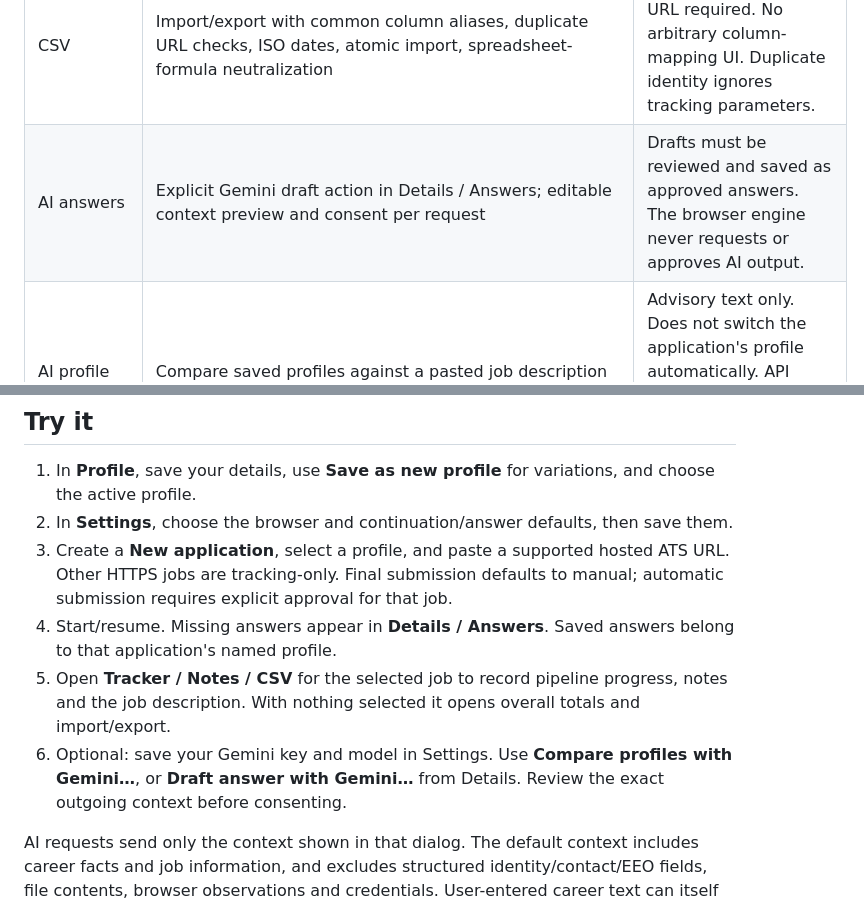
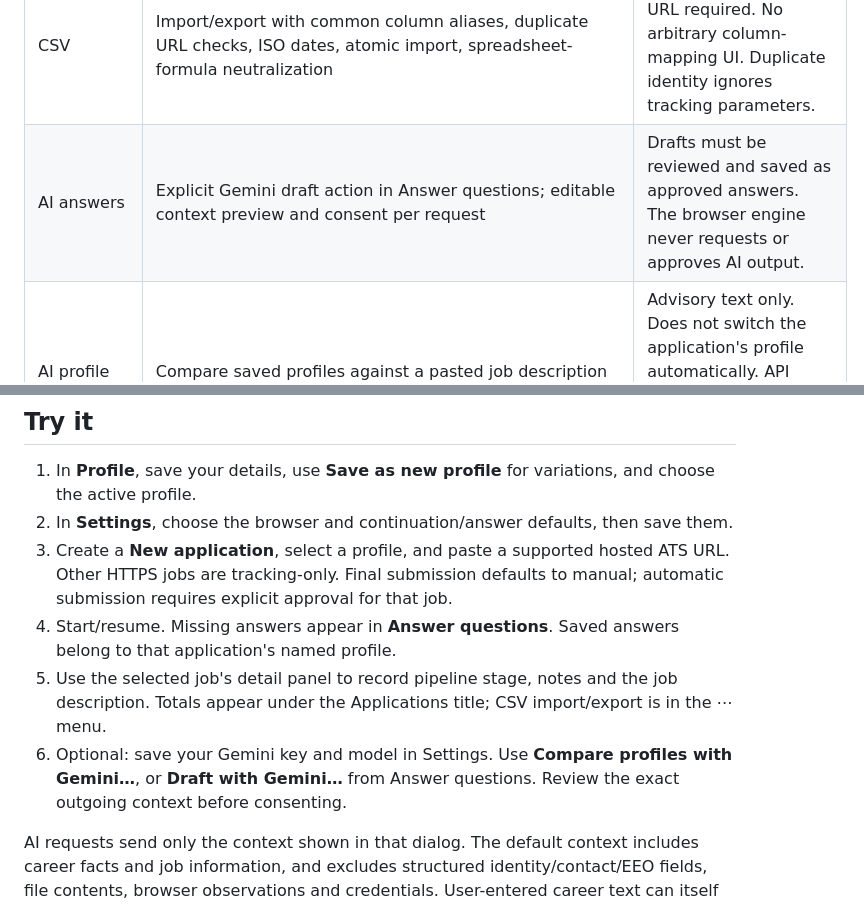
Before and after one commit to SamoyedCodes/Intern-Bot, a Markdown page: docs/speedyapply-parity.md, 2 parts joined by grey strips. GitHub-like rendering.

```diff
--- a/docs/speedyapply-parity.md
+++ b/docs/speedyapply-parity.md
@@ -17,7 +17,7 @@ Reference: [SpeedyApply overview](https://www.speedyapply.com/), [profiles](http
 | Accounts | Existing Workday keychain credentials, catchall generation and account/authentication handoffs | No mailbox access or automatic activation. Other ATS sign-ins are manual. |
 | Tracker and insights | Saved/applied/screen/interviewing/offer/rejected/archived pipeline, notes, job description, daily submission bars, current pipeline counts | Manual submission must be recorded by the user. Interview percentage describes the current interviewing/offer share, not historical interview conversion. |
 | CSV | Import/export with common column aliases, duplicate URL checks, ISO dates, atomic import, spreadsheet-formula neutralization | Role and HTTPS job URL required. No arbitrary column-mapping UI. Duplicate identity ignores tracking parameters. |
-| AI answers | Explicit Gemini draft action in Details / Answers; editable context preview and consent per request | Drafts must be reviewed and saved as approved answers. The browser engine never requests or approves AI output. |
+| AI answers | Explicit Gemini draft action in Answer questions; editable context preview and consent per request | Drafts must be reviewed and saved as approved answers. The browser engine never requests or approves AI output. |
 | AI profile scores | Compare saved profiles against a pasted job description via Gemini; scores, strengths and gaps | Advisory text only. Does not switch the application's profile automatically. API key/model access required; no live cloud call was made during validation. |
 | Cloud sync / job alerts | Not included | State stays local. No account backend, third-party inbox access, Discord integration, or extension-store release. |
 
@@ -26,9 +26,9 @@ Reference: [SpeedyApply overview](https://www.speedyapply.com/), [profiles](http
 1. In **Profile**, save your details, use **Save as new profile** for variations, and choose the active profile.
 2. In **Settings**, choose the browser and continuation/answer defaults, then save them.
 3. Create a **New application**, select a profile, and paste a supported hosted ATS URL. Other HTTPS jobs are tracking-only. Final submission defaults to manual; automatic submission requires explicit approval for that job.
-4. Start/resume. Missing answers appear in **Details / Answers**. Saved answers belong to that application's named profile.
-5. Open **Tracker / Notes / CSV** for the selected job to record pipeline progress, notes and the job description. With nothing selected it opens overall totals and import/export.
-6. Optional: save your Gemini key and model in Settings. Use **Compare profiles with Gemini…**, or **Draft answer with Gemini…** from Details. Review the exact outgoing context before consenting.
+4. Start/resume. Missing answers appear in **Answer questions**. Saved answers belong to that application's named profile.
+5. Use the selected job's detail panel to record pipeline stage, notes and the job description. Totals appear under the Applications title; CSV import/export is in the ⋯ menu.
+6. Optional: save your Gemini key and model in Settings. Use **Compare profiles with Gemini…**, or **Draft with Gemini…** from Answer questions. Review the exact outgoing context before consenting.
 
 AI requests send only the context shown in that dialog. The default context includes career facts and job information, and excludes structured identity/contact/EEO fields, file contents, browser observations and credentials. User-entered career text can itself contain personal information; it remains editable before sending. Keys stay in the OS keychain. API requests use a fixed HTTPS endpoint, bounded input/output, no tools and no redirect following. Errors do not expose provider bodies or keys.
 
```
Also changed, not shown: README.md (+10 -10 lines).
